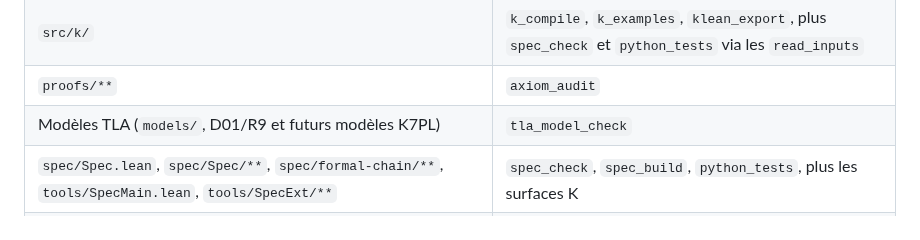
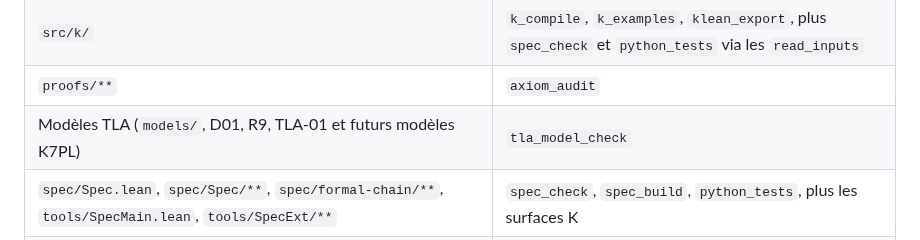
Before and after one commit to AntheaLiles/k7pl, a Markdown page: .github/workflows/README.md, the part around the change. GitHub-like rendering.

Commit message:
docs(tla): record TLA-01 model checkpoint

```diff
--- a/.github/workflows/README.md
+++ b/.github/workflows/README.md
@@ -60,7 +60,7 @@ Exemples de chemins (vérifiés avec le classifieur dérivé) :
 | `src/**`, `tests/**` (hors `src/k/`) | `lean_build` (et `spec_check`, `python_tests` pour `src/` via les `read_inputs`) |
 | `src/k/` | `k_compile`, `k_examples`, `klean_export`, plus `spec_check` et `python_tests` via les `read_inputs` |
 | `proofs/**` | `axiom_audit` |
-| Modèles TLA (`models/`, D01/R9 et futurs modèles K7PL) | `tla_model_check` |
+| Modèles TLA (`models/`, D01, R9, TLA-01 et futurs modèles K7PL) | `tla_model_check` |
 | `spec/Spec.lean`, `spec/Spec/**`, `spec/formal-chain/**`, `tools/SpecMain.lean`, `tools/SpecExt/**` | `spec_check`, `spec_build`, `python_tests`, plus les surfaces K |
 | `scripts/controle.py`, `scripts/controles/**`, `scripts/biblio/**`, `scripts/manuscript_metrics.py`, `wiki/references.json` | `spec_check`, `spec_build`, `python_tests` (`docs_links` en plus pour `wiki/references.json`) |
 | `tools/**` (Hors K) | `spec_check`, `spec_build`, `python_tests` et/ou `lean_build` selon le composant — pas de `k-smoke` |
```
Also changed, not shown: models/CHECKPOINT.md (+59 -33 lines), models/TOOLCHAIN-CI.md (+2 -2 lines).
